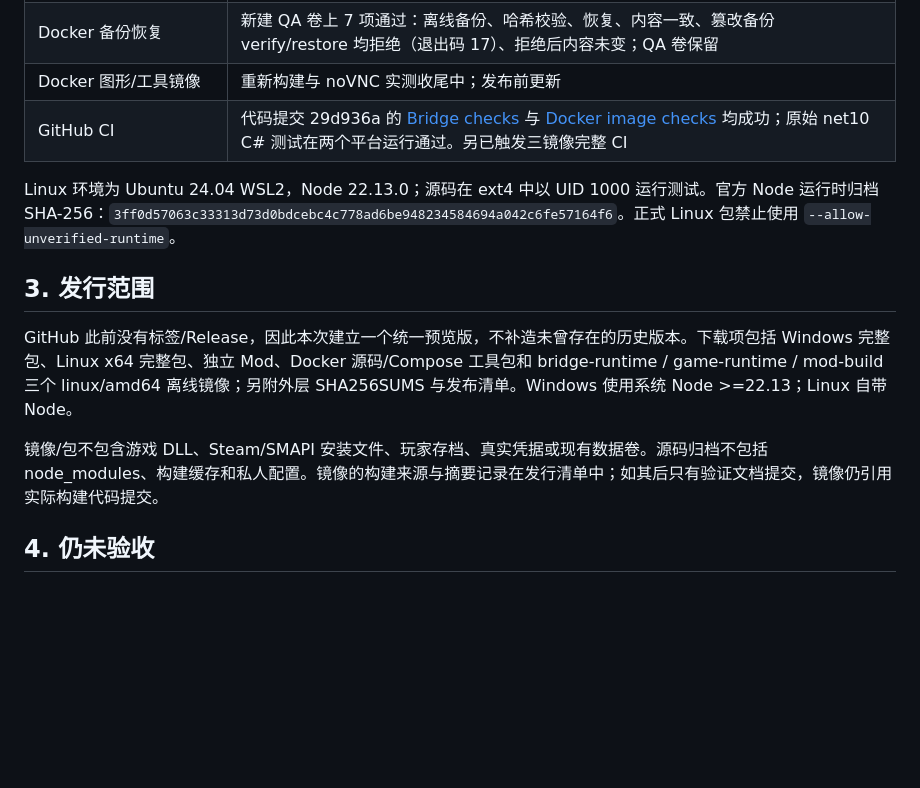
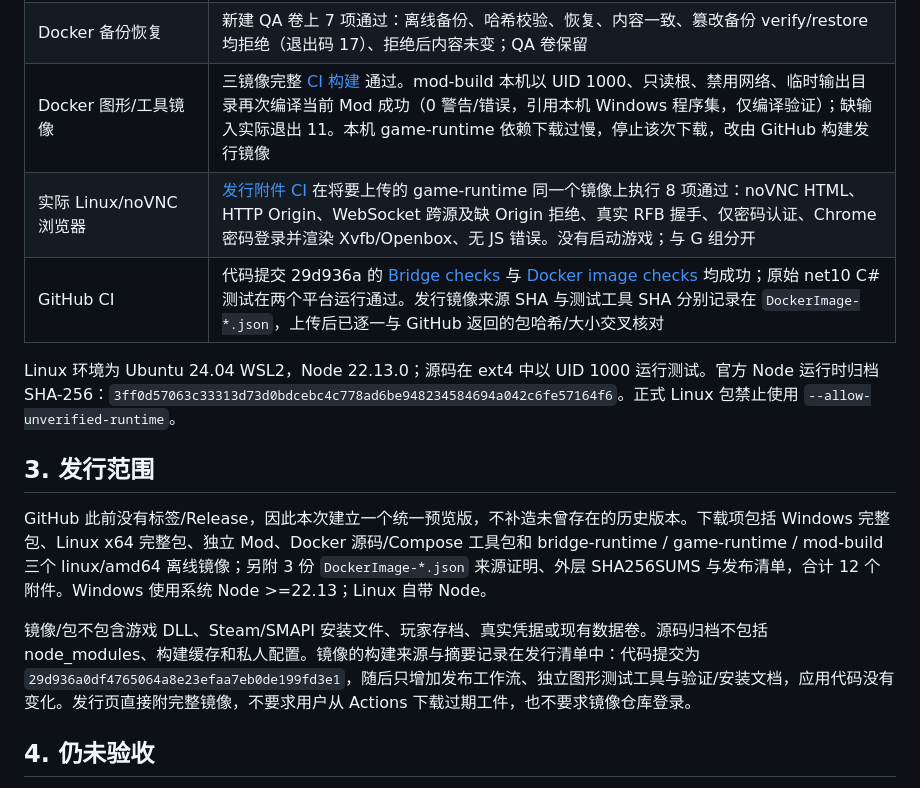
Before and after one commit to amy2022525-sketch/stardew-agent-bridge, a Markdown page: docs/RELEASE_VALIDATION_20261029.md, the part around the change. Drawn GitHub-style; blank space fills up the shorter version.

Commit message:
完成 0.2.0-preview.1 验证报告与全部发行说明

```diff
--- a/docs/RELEASE_VALIDATION_20261029.md
+++ b/docs/RELEASE_VALIDATION_20261029.md
@@ -26,16 +26,17 @@ Docker 补齐桌面网关连接关闭、MCP 管理命令的纯 JSON 输出、密
 | 原生发布包 | Windows 完整包 15 项、Linux 完整包 19 项独立目录检查通过；真实 HTTP/stdio 往返、29 工具、中文路径、校验和、禁止文件审计；Linux 还验证在无全局 Node 的 PATH 中运行包内 Node |
 | Docker Bridge 容器 | 新构建的 29d936a 代码镜像通过 7 项布局/权限检查、13 项实际 Web/HTTP/stdio 接入检查；第二容器共享 QA 数据卷被 flock 拒绝（实际退出码 13） |
 | Docker 备份恢复 | 新建 QA 卷上 7 项通过：离线备份、哈希校验、恢复、内容一致、篡改备份 verify/restore 均拒绝（退出码 17）、拒绝后内容未变；QA 卷保留 |
-| Docker 图形/工具镜像 | 重新构建与 noVNC 实测收尾中；发布前更新 |
-| GitHub CI | 代码提交 29d936a 的 [Bridge checks](https://github.com/amy2022525-sketch/stardew-agent-bridge/actions/runs/40822469540) 与 [Docker image checks](https://github.com/amy2022525-sketch/stardew-agent-bridge/actions/runs/40822469525) 均成功；原始 net10 C# 测试在两个平台运行通过。另已触发三镜像完整 CI |
+| Docker 图形/工具镜像 | 三镜像完整 [CI 构建](https://github.com/amy2022525-sketch/stardew-agent-bridge/actions/runs/40822800849) 通过。mod-build 本机以 UID 1000、只读根、禁用网络、临时输出目录再次编译当前 Mod 成功（0 警告/错误，引用本机 Windows 程序集，仅编译验证）；缺输入实际退出 11。本机 game-runtime 依赖下载过慢，停止该次下载，改由 GitHub 构建发行镜像 |
+| 实际 Linux/noVNC 浏览器 | [发行附件 CI](https://github.com/amy2022525-sketch/stardew-agent-bridge/actions/runs/40824644315) 在将要上传的 game-runtime 同一个镜像上执行 8 项通过：noVNC HTML、HTTP Origin、WebSocket 跨源及缺 Origin 拒绝、真实 RFB 握手、仅密码认证、Chrome 密码登录并渲染 Xvfb/Openbox、无 JS 错误。没有启动游戏；与 G 组分开 |
+| GitHub CI | 代码提交 29d936a 的 [Bridge checks](https://github.com/amy2022525-sketch/stardew-agent-bridge/actions/runs/40822469540) 与 [Docker image checks](https://github.com/amy2022525-sketch/stardew-agent-bridge/actions/runs/40822469525) 均成功；原始 net10 C# 测试在两个平台运行通过。发行镜像来源 SHA 与测试工具 SHA 分别记录在 `DockerImage-*.json`，上传后已逐一与 GitHub 返回的包哈希/大小交叉核对 |
 
 Linux 环境为 Ubuntu 24.04 WSL2，Node 22.13.0；源码在 ext4 中以 UID 1000 运行测试。官方 Node 运行时归档 SHA-256：`3ff0d57063c33313d73d0bdcebc4c778ad6be948234584694a042c6fe57164f6`。正式 Linux 包禁止使用 `--allow-unverified-runtime`。
 
 ## 3. 发行范围
 
-GitHub 此前没有标签/Release，因此本次建立一个统一预览版，不补造未曾存在的历史版本。下载项包括 Windows 完整包、Linux x64 完整包、独立 Mod、Docker 源码/Compose 工具包和 bridge-runtime / game-runtime / mod-build 三个 linux/amd64 离线镜像；另附外层 SHA256SUMS 与发布清单。Windows 使用系统 Node >=22.13；Linux 自带 Node。
+GitHub 此前没有标签/Release，因此本次建立一个统一预览版，不补造未曾存在的历史版本。下载项包括 Windows 完整包、Linux x64 完整包、独立 Mod、Docker 源码/Compose 工具包和 bridge-runtime / game-runtime / mod-build 三个 linux/amd64 离线镜像；另附 3 份 `DockerImage-*.json` 来源证明、外层 SHA256SUMS 与发布清单，合计 12 个附件。Windows 使用系统 Node >=22.13；Linux 自带 Node。
 
-镜像/包不包含游戏 DLL、Steam/SMAPI 安装文件、玩家存档、真实凭据或现有数据卷。源码归档不包括 node_modules、构建缓存和私人配置。镜像的构建来源与摘要记录在发行清单中；如其后只有验证文档提交，镜像仍引用实际构建代码提交。
+镜像/包不包含游戏 DLL、Steam/SMAPI 安装文件、玩家存档、真实凭据或现有数据卷。源码归档不包括 node_modules、构建缓存和私人配置。镜像的构建来源与摘要记录在发行清单中：代码提交为 `29d936a0df4765064a8e23efaa7eb0de199fd3e1`，随后只增加发布工作流、独立图形测试工具与验证/安装文档，应用代码没有变化。发行页直接附完整镜像，不要求用户从 Actions 下载过期工件，也不要求镜像仓库登录。
 
 ## 4. 仍未验收
 
```
Also changed, not shown: CHANGELOG.md (+1 -0 lines).
